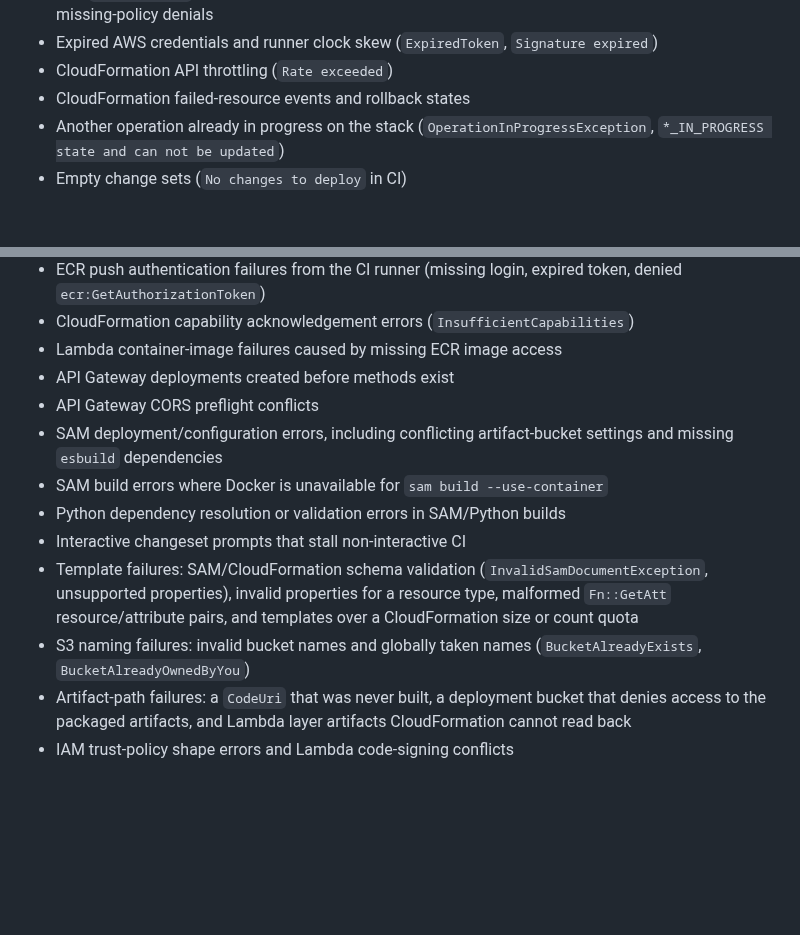
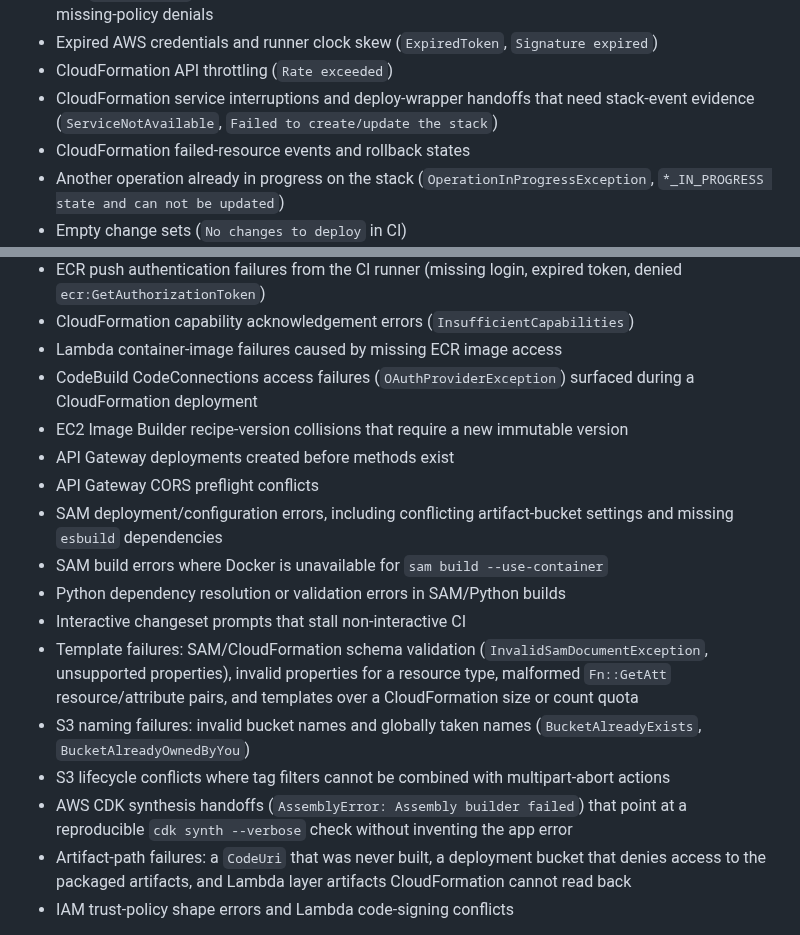
Before and after one commit to jakegold1647/sam-doctor, a Markdown page: README.md, 2 parts joined by grey strips. GitHub-like rendering; blank space fills up the shorter version.

Commit message:
Refresh supported diagnostics in README

```diff
--- a/README.md
+++ b/README.md
@@ -391,6 +391,8 @@ see [docs/stability.md](docs/stability.md). The current set:
   policies) distinguished from missing-policy denials
 - Expired AWS credentials and runner clock skew (`ExpiredToken`, `Signature expired`)
 - CloudFormation API throttling (`Rate exceeded`)
+- CloudFormation service interruptions and deploy-wrapper handoffs that need
+  stack-event evidence (`ServiceNotAvailable`, `Failed to create/update the stack`)
 - CloudFormation failed-resource events and rollback states
 - Another operation already in progress on the stack
   (`OperationInProgressException`, `*_IN_PROGRESS state and can not be updated`)
@@ -404,6 +406,9 @@ see [docs/stability.md](docs/stability.md). The current set:
   token, denied `ecr:GetAuthorizationToken`)
 - CloudFormation capability acknowledgement errors (`InsufficientCapabilities`)
 - Lambda container-image failures caused by missing ECR image access
+- CodeBuild CodeConnections access failures (`OAuthProviderException`) surfaced
+  during a CloudFormation deployment
+- EC2 Image Builder recipe-version collisions that require a new immutable version
 - API Gateway deployments created before methods exist
 - API Gateway CORS preflight conflicts
 - SAM deployment/configuration errors, including conflicting artifact-bucket
@@ -417,6 +422,10 @@ see [docs/stability.md](docs/stability.md). The current set:
   templates over a CloudFormation size or count quota
 - S3 naming failures: invalid bucket names and globally taken names
   (`BucketAlreadyExists`, `BucketAlreadyOwnedByYou`)
+- S3 lifecycle conflicts where tag filters cannot be combined with multipart-abort
+  actions
+- AWS CDK synthesis handoffs (`AssemblyError: Assembly builder failed`) that point
+  at a reproducible `cdk synth --verbose` check without inventing the app error
 - Artifact-path failures: a `CodeUri` that was never built, a deployment
   bucket that denies access to the packaged artifacts, and Lambda layer
   artifacts CloudFormation cannot read back
```
